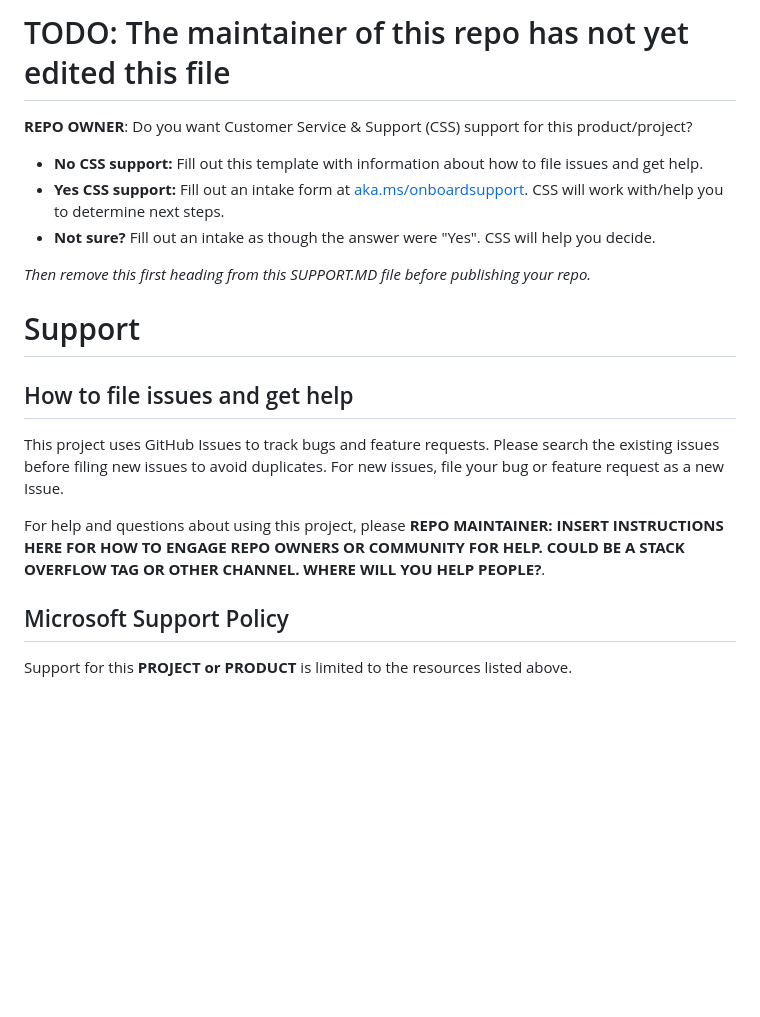
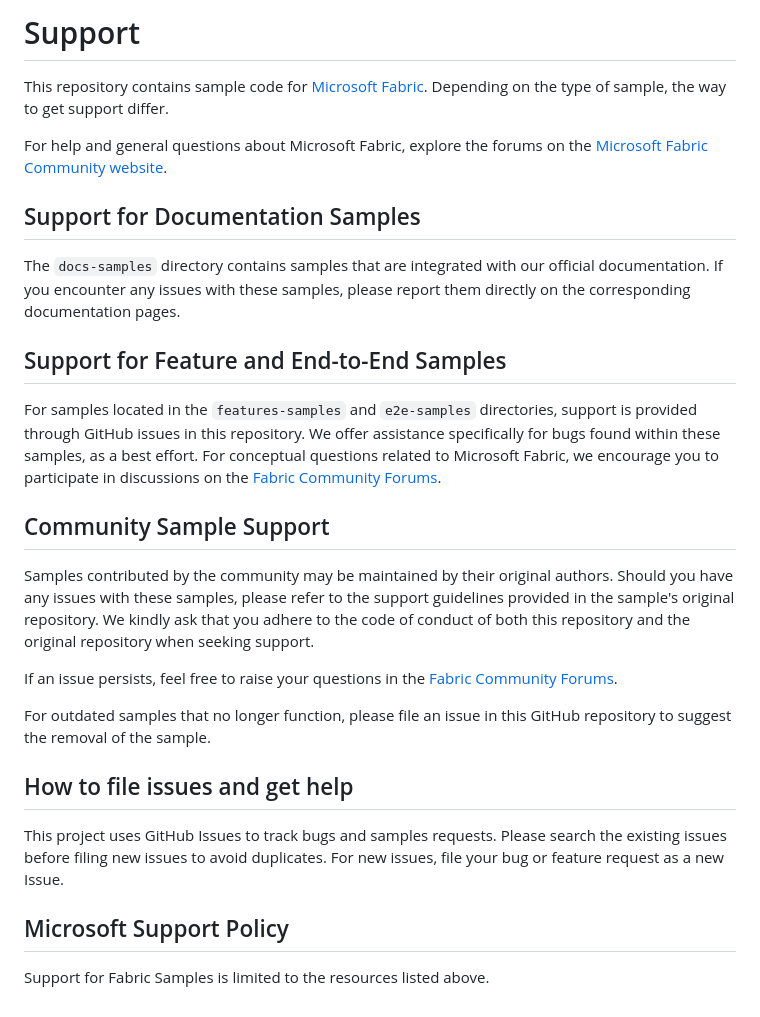
Before and after one commit to microsoft/fabric-samples, a Markdown page: SUPPORT.md, the part around the change. Drawn GitHub-style; blank space fills up the shorter version.

```diff
--- a/SUPPORT.md
+++ b/SUPPORT.md
@@ -1,25 +1,31 @@
-# TODO: The maintainer of this repo has not yet edited this file
+# Support
 
-**REPO OWNER**: Do you want Customer Service & Support (CSS) support for this product/project?
+This repository contains sample code for [Microsoft Fabric](https://www.microsoft.com/microsoft-fabric). Depending on the type of sample, the way to get support differ.
 
-- **No CSS support:** Fill out this template with information about how to file issues and get help.
-- **Yes CSS support:** Fill out an intake form at [aka.ms/onboardsupport](https://aka.ms/onboardsupport). CSS will work with/help you to determine next steps.
-- **Not sure?** Fill out an intake as though the answer were "Yes". CSS will help you decide.
+For help and general questions about Microsoft Fabric, explore the forums on the [Microsoft Fabric Community website](https://community.fabric.microsoft.com/).
 
-*Then remove this first heading from this SUPPORT.MD file before publishing your repo.*
+## Support for Documentation Samples
 
-# Support
+The `docs-samples` directory contains samples that are integrated with our official documentation. If you encounter any issues with these samples, please report them directly on the corresponding documentation pages.
+
+## Support for Feature and End-to-End Samples
+
+For samples located in the `features-samples` and `e2e-samples` directories, support is provided through GitHub issues in this repository. We offer assistance specifically for bugs found within these samples, as a best effort. For conceptual questions related to Microsoft Fabric, we encourage you to participate in discussions on the [Fabric Community Forums](https://community.fabric.microsoft.com/).
+
+## Community Sample Support
+
+Samples contributed by the community may be maintained by their original authors. Should you have any issues with these samples, please refer to the support guidelines provided in the sample's original repository. We kindly ask that you adhere to the code of conduct of both this repository and the original repository when seeking support.
+
+If an issue persists, feel free to raise your questions in the [Fabric Community Forums](https://community.fabric.microsoft.com/).
+
+For outdated samples that no longer function, please file an issue in this GitHub repository to suggest the removal of the sample.
 
 ## How to file issues and get help
 
-This project uses GitHub Issues to track bugs and feature requests. Please search the existing
+This project uses GitHub Issues to track bugs and samples requests. Please search the existing
 issues before filing new issues to avoid duplicates.  For new issues, file your bug or
 feature request as a new Issue.
 
-For help and questions about using this project, please **REPO MAINTAINER: INSERT INSTRUCTIONS HERE
-FOR HOW TO ENGAGE REPO OWNERS OR COMMUNITY FOR HELP. COULD BE A STACK OVERFLOW TAG OR OTHER
-CHANNEL. WHERE WILL YOU HELP PEOPLE?**.
-
 ## Microsoft Support Policy
 
-Support for this **PROJECT or PRODUCT** is limited to the resources listed above.
+Support for Fabric Samples is limited to the resources listed above.
```
Also changed, not shown: CONTRIBUTING.md (added, +37 -0 lines), README.md (+43 -23 lines), e2e-samples/README.md (added, +3 -0 lines), media/microsoft-logo-small.png (added), 10 other files.
